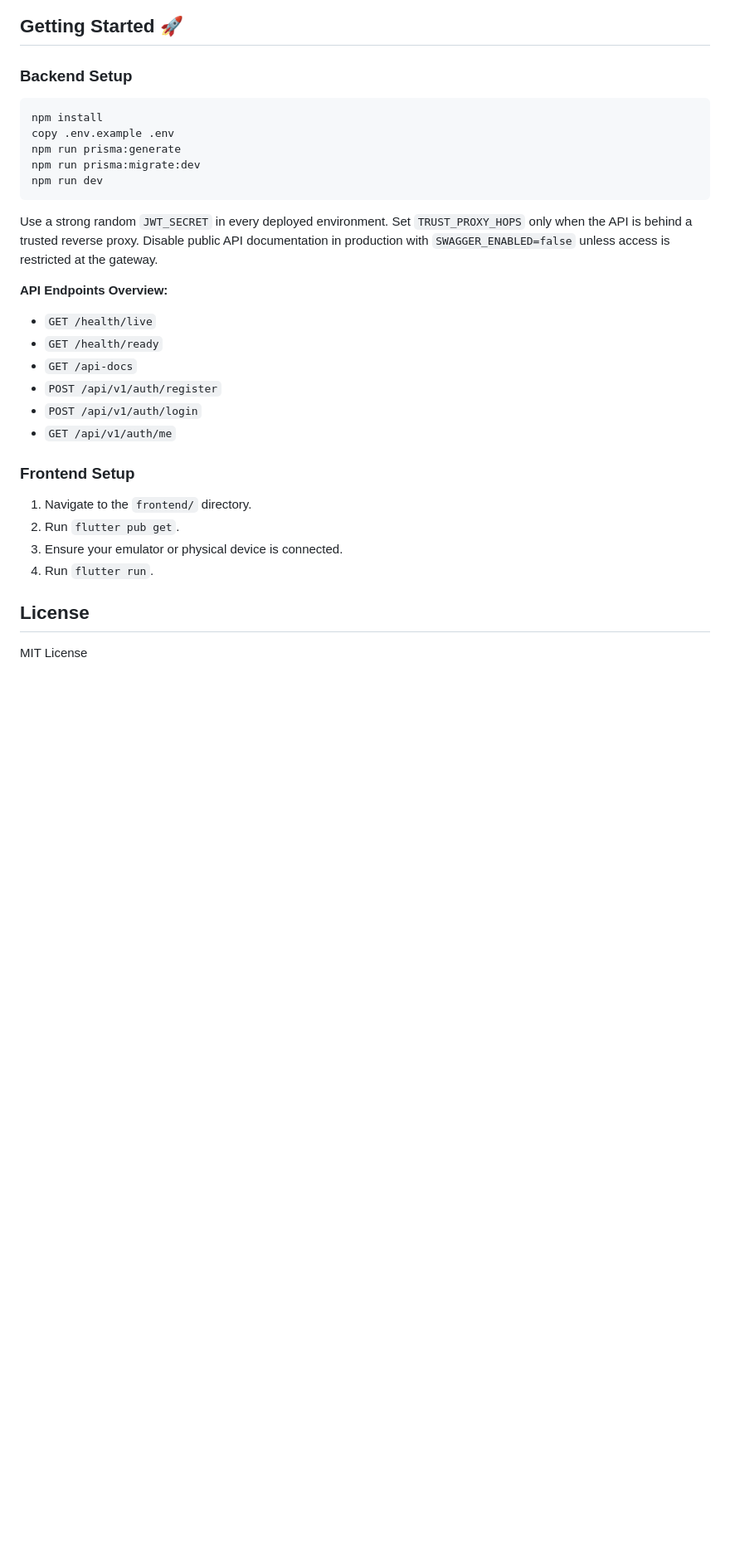
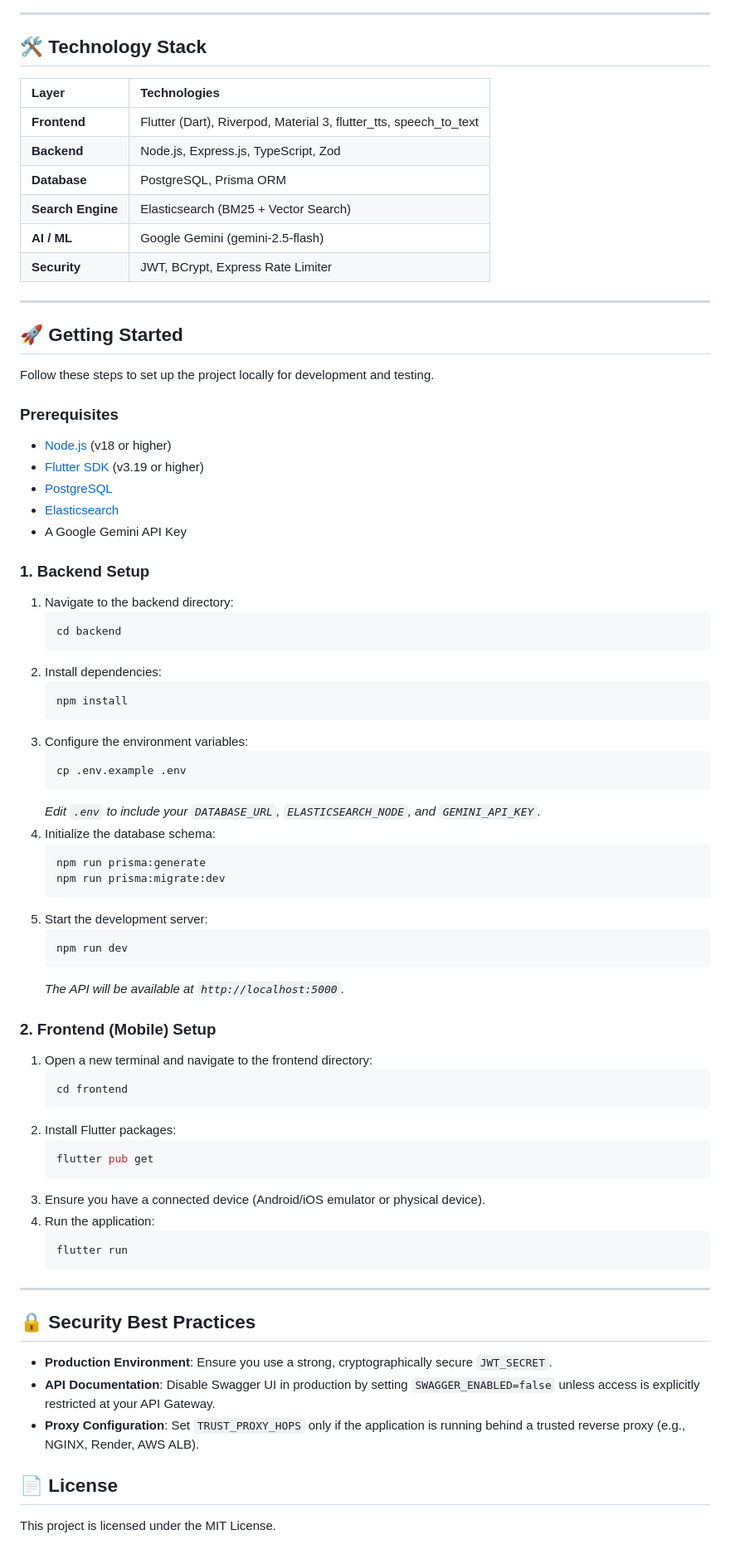
Before and after one commit to Vikas-k-c/sarkari-mitra, a Markdown page: README.md, the part around one of its changes. Shown at 83% size. GitHub-like rendering; blank space fills up the shorter version.

Commit message:
docs: improve README structure and architecture diagram

````diff
--- a/README.md
+++ b/README.md
@@ -78,33 +77,79 @@ flowchart TD
 ```
 
-## Getting Started 🚀
+---
 
-### Backend Setup
-```bash
-npm install
-copy .env.example .env
-npm run prisma:generate
-npm run prisma:migrate:dev
-npm run dev
-```
+## 🛠️ Technology Stack
 
-Use a strong random `JWT_SECRET` in every deployed environment.
-Set `TRUST_PROXY_HOPS` only when the API is behind a trusted reverse proxy.
-Disable public API documentation in production with `SWAGGER_ENABLED=false` unless access is restricted at the gateway.
+| Layer | Technologies |
+| :--- | :--- |
+| **Frontend** | Flutter (Dart), Riverpod, Material 3, flutter_tts, speech_to_text |
+| **Backend** | Node.js, Express.js, TypeScript, Zod |
+| **Database** | PostgreSQL, Prisma ORM |
+| **Search Engine** | Elasticsearch (BM25 + Vector Search) |
+| **AI / ML** | Google Gemini (gemini-2.5-flash) |
+| **Security** | JWT, BCrypt, Express Rate Limiter |
 
-**API Endpoints Overview:**
-- `GET /health/live`
-- `GET /health/ready`
-- `GET /api-docs`
-- `POST /api/v1/auth/register`
-- `POST /api/v1/auth/login`
-- `GET /api/v1/auth/me`
+---
 
-### Frontend Setup
-1. Navigate to the `frontend/` directory.
-2. Run `flutter pub get`.
-3. Ensure your emulator or physical device is connected.
-4. Run `flutter run`.
+## 🚀 Getting Started
 
-## License
-MIT License
+Follow these steps to set up the project locally for development and testing.
+
+### Prerequisites
+- [Node.js](https://nodejs.org/) (v18 or higher)
+- [Flutter SDK](https://docs.flutter.dev/get-started/install) (v3.19 or higher)
+- [PostgreSQL](https://www.postgresql.org/)
+- [Elasticsearch](https://www.elastic.co/elasticsearch/)
+- A Google Gemini API Key
+
+### 1. Backend Setup
+
+1. Navigate to the backend directory:
+   ```bash
+   cd backend
+   ```
+2. Install dependencies:
+   ```bash
+   npm install
+   ```
+3. Configure the environment variables:
+   ```bash
+   cp .env.example .env
+   ```
+   *Edit `.env` to include your `DATABASE_URL`, `ELASTICSEARCH_NODE`, and `GEMINI_API_KEY`.*
+4. Initialize the database schema:
+   ```bash
+   npm run prisma:generate
+   npm run prisma:migrate:dev
+   ```
+5. Start the development server:
+   ```bash
+   npm run dev
+   ```
+   *The API will be available at `http://localhost:5000`.*
+
+### 2. Frontend (Mobile) Setup
+
+1. Open a new terminal and navigate to the frontend directory:
+   ```bash
+   cd frontend
+   ```
+2. Install Flutter packages:
+   ```bash
+   flutter pub get
+   ```
+3. Ensure you have a connected device (Android/iOS emulator or physical device).
+4. Run the application:
+   ```bash
+   flutter run
+   ```
+
+---
+
+## 🔒 Security Best Practices
+- **Production Environment**: Ensure you use a strong, cryptographically secure `JWT_SECRET`.
+- **API Documentation**: Disable Swagger UI in production by setting `SWAGGER_ENABLED=false` unless access is explicitly restricted at your API Gateway.
+- **Proxy Configuration**: Set `TRUST_PROXY_HOPS` only if the application is running behind a trusted reverse proxy (e.g., NGINX, Render, AWS ALB).
+
+## 📄 License
+This project is licensed under the MIT License.
````
Also changed, not shown: other parts of README.md (+57 -58 lines).
